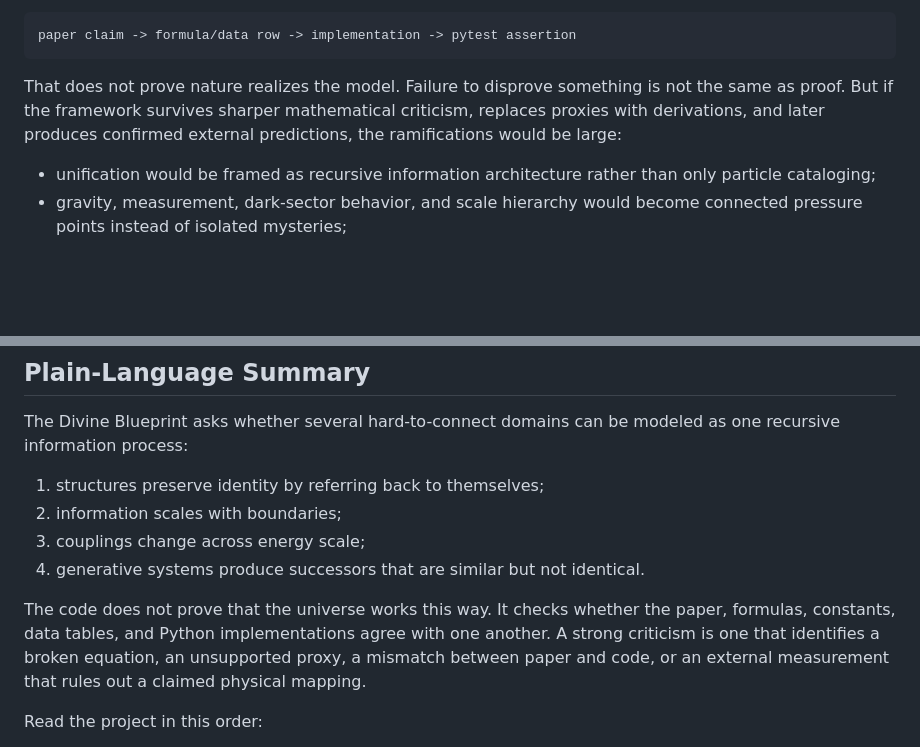
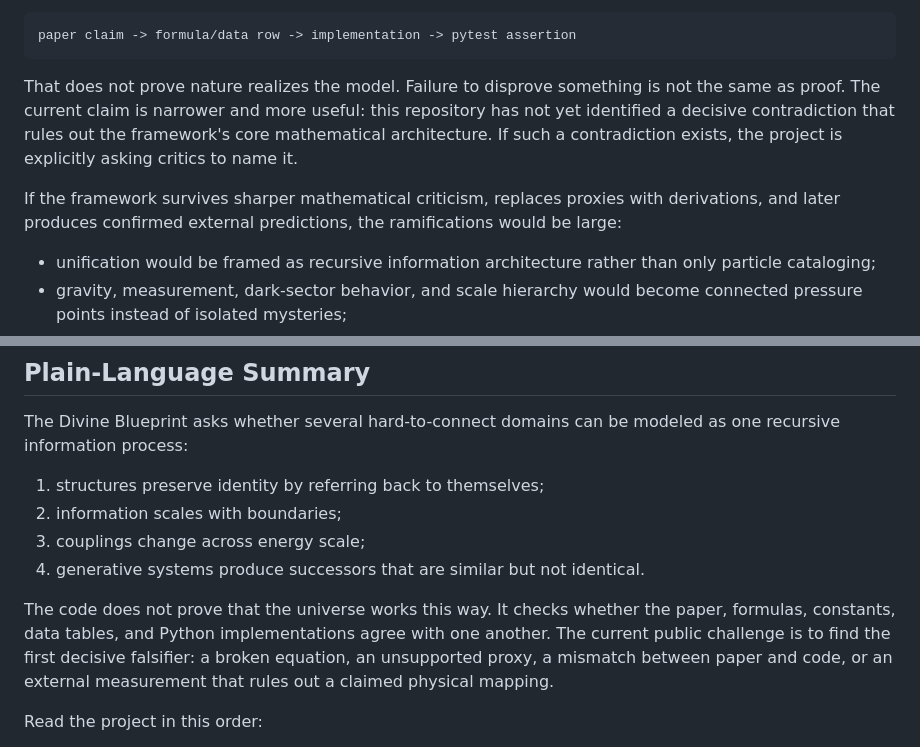
Before and after one commit to phx/blueprint, a Markdown page: README.md, 2 parts joined by grey strips. Drawn GitHub-style; blank space fills up the shorter version.

Commit message:
updated verbiage

````diff
--- a/README.md
+++ b/README.md
@@ -50,9 +50,14 @@ paper claim -> formula/data row -> implementation -> pytest assertion
 ```
 
 That does not prove nature realizes the model. Failure to disprove something is
-not the same as proof. But if the framework survives sharper mathematical
-criticism, replaces proxies with derivations, and later produces confirmed
-external predictions, the ramifications would be large:
+not the same as proof. The current claim is narrower and more useful: this
+repository has not yet identified a decisive contradiction that rules out the
+framework's core mathematical architecture. If such a contradiction exists, the
+project is explicitly asking critics to name it.
+
+If the framework survives sharper mathematical criticism, replaces proxies with
+derivations, and later produces confirmed external predictions, the
+ramifications would be large:
 
 - unification would be framed as recursive information architecture rather than
   only particle cataloging;
@@ -76,7 +81,7 @@ The Divine Blueprint asks whether several hard-to-connect domains can be modeled
 3. couplings change across energy scale;
 4. generative systems produce successors that are similar but not identical.
 
-The code does not prove that the universe works this way. It checks whether the paper, formulas, constants, data tables, and Python implementations agree with one another. A strong criticism is one that identifies a broken equation, an unsupported proxy, a mismatch between paper and code, or an external measurement that rules out a claimed physical mapping.
+The code does not prove that the universe works this way. It checks whether the paper, formulas, constants, data tables, and Python implementations agree with one another. The current public challenge is to find the first decisive falsifier: a broken equation, an unsupported proxy, a mismatch between paper and code, or an external measurement that rules out a claimed physical mapping.
 
 Read the project in this order:
 
````
